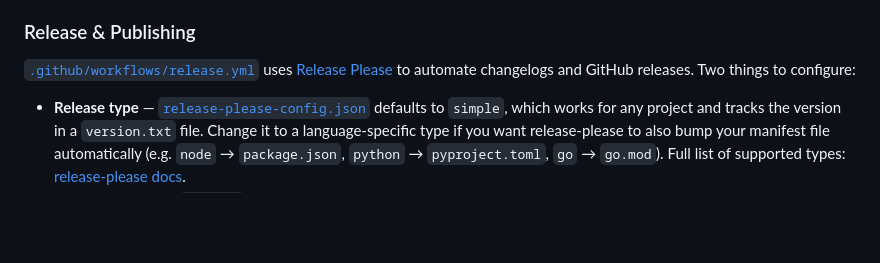
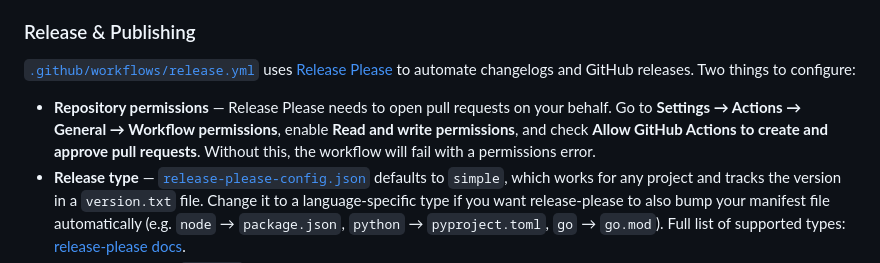
Before and after one commit to WannaCry081/Genesis, a Markdown page: README.md, the part around the change. Rendered like a GitHub page; blank space fills up the shorter version.

Commit message:
docs: add instructions for configuring repository permissions for Release Please

```diff
--- a/README.md
+++ b/README.md
@@ -69,6 +69,7 @@ CI defaults to `pnpm`. To switch, update [`.github/workflows/ci.yml`](.github/wo
 
 [`.github/workflows/release.yml`](.github/workflows/release.yml) uses [Release Please](https://github.com/googleapis/release-please-action) to automate changelogs and GitHub releases. Two things to configure:
 
+- **Repository permissions** — Release Please needs to open pull requests on your behalf. Go to **Settings → Actions → General → Workflow permissions**, enable **Read and write permissions**, and check **Allow GitHub Actions to create and approve pull requests**. Without this, the workflow will fail with a permissions error.
 - **Release type** — [`release-please-config.json`](release-please-config.json) defaults to `simple`, which works for any project and tracks the version in a `version.txt` file. Change it to a language-specific type if you want release-please to also bump your manifest file automatically (e.g. `node` → `package.json`, `python` → `pyproject.toml`, `go` → `go.mod`). Full list of supported types: [release-please docs](https://github.com/googleapis/release-please/blob/main/docs/customizing.md#release-type).
 - **Publish step** — the `publish` job contains commented-out blocks for npm, PyPI, and Docker. Uncomment the one that matches your project and add the required secret (`NPM_TOKEN`, `PYPI_API_TOKEN`, etc.) to your repository.
 
```
